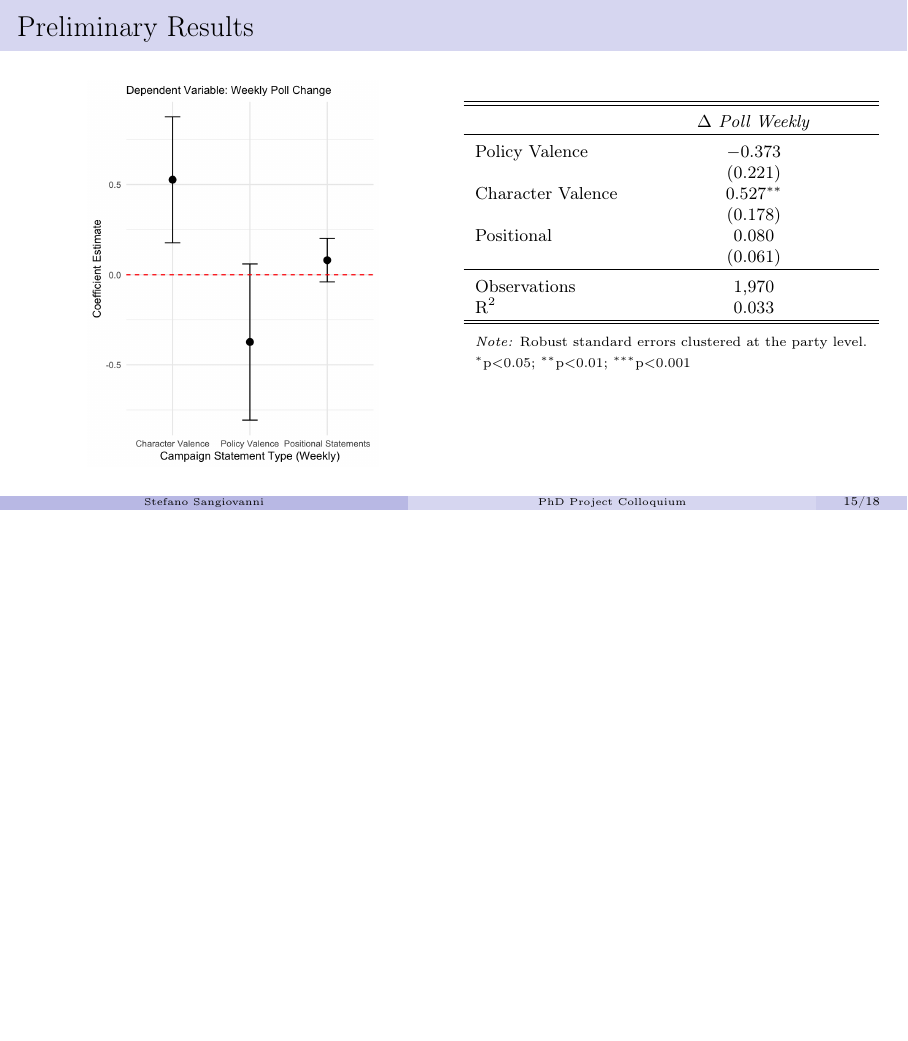
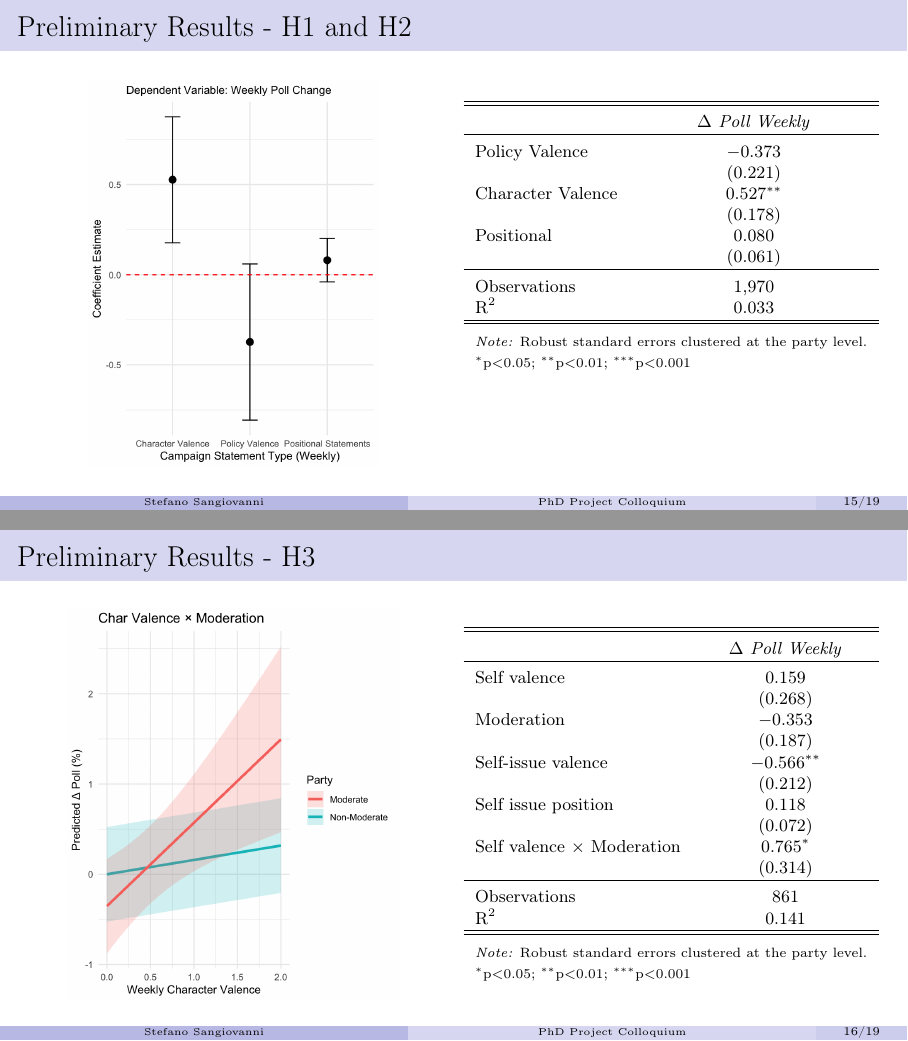
Before and after one commit to ste-sangiovanni/Project-Colloquium-April-2025, LaTeX slides (main.tex): page 16 of 32 before the commit and pages 16 and 17 of 34 after it, the two joined at a grey line, the shorter picture padded with empty space. Compiled offline with pdfLaTeX.

Commit message:
poll_moderation

```diff
--- a/main.tex
+++ b/main.tex
@@ -62,7 +62,7 @@
         \usebeamerfont{title in head/foot}\shorttitle
       \end{beamercolorbox}%
       \begin{beamercolorbox}[wd=.1\paperwidth,ht=2.25ex,dp=1ex,center]{date in head/foot}%
-        {\fontsize{6}{7.2}\selectfont \insertframenumber{}/18}
+        {\fontsize{6}{7.2}\selectfont \insertframenumber{}/19}
       \end{beamercolorbox}}%
     \vskip0pt
 }
@@ -446,7 +446,7 @@ Financial support for low-income families (Left-wing)
 %     \end{equation*}
 % \end{frame}
 
-\begin{frame}{Preliminary Results}
+\begin{frame}{Preliminary Results - H1 and H2}
     \begin{multicols}{2}
         \begin{figure}
             \centering
@@ -480,6 +480,44 @@ Financial support for low-income families (Left-wing)
     \end{multicols}
 \end{frame}
 
+\begin{frame}{Preliminary Results - H3}
+    \begin{multicols}{2}
+        \begin{figure}
+            \centering
+            \includegraphics[width=0.8\linewidth]{images/poll_moderation.png}
+            \label{fig:poll_moderation}
+        \end{figure}
+
+\begin{table}[!htbp] \centering
+\resizebox{\linewidth}{!}{%
+\begin{tabular}{l c}
+\hline
+\hline \\[-1.8ex]
+ & \textit{$\Delta$ Poll Weekly} \\
+\hline \\[-1.8ex]
+Self valence & 0.159 \\
+ & (0.268) \\
+Moderation & $-$0.353 \\
+ & (0.187) \\
+Self-issue valence & $-$0.566$^{**}$ \\
+ & (0.212) \\
+Self issue position & 0.118 \\
+ & (0.072) \\
+Self valence × Moderation & 0.765$^{*}$ \\
+ & (0.314) \\
+\hline \\[-1.8ex]
+Observations & 861 \\
+R$^{2}$ & 0.141 \\
+\hline
+\hline \\[-1.8ex]
+\multicolumn{2}{l}{\footnotesize  \textit{Note:} Robust standard errors clustered at the party level.} \\
+\multicolumn{2}{l}{\footnotesize $^{*}$p$<$0.05; $^{**}$p$<$0.01; $^{***}$p$<$0.001} \\
+\end{tabular}%
+}
+\end{table}
+    \end{multicols}
+\end{frame}
+
 %%% PAPER 2
 \begin{frame}{Economic Performance Indicators and Strategic Valence Choices}
     \textbf{Main Research Questions} \vspace{0.1cm}
```
Also changed, not shown: biblio.bib (+11 -0 lines), images/poll_moderation.png (added), main.pdf, main.tex (6 more changed lines), 1 other file.
